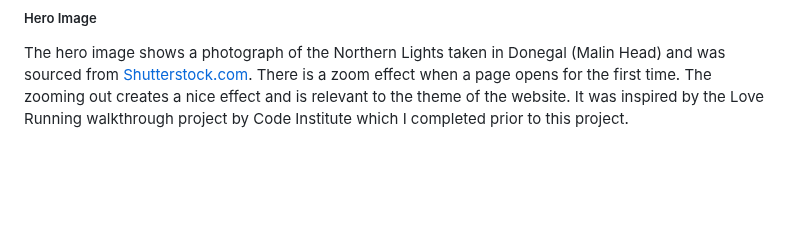
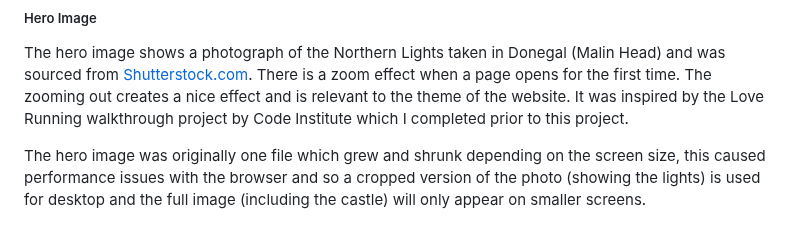
Before and after one commit to modonohoe/aurora-chasers-ireland, a Markdown page: README.md, the part around the change. Rendered like a GitHub page; blank space fills up the shorter version.

Commit message:
Edit Hero Image information on README.md

```diff
--- a/README.md
+++ b/README.md
@@ -124,6 +124,8 @@ The horizontal Nav bar is fully responsive and on mobile devices displays as a v
 
 The hero image shows a photograph of the Northern Lights taken in Donegal (Malin Head) and was sourced from [Shutterstock.com](https://www.shutterstock.com). There is a zoom effect when a page opens for the first time. The zooming out creates a nice effect and is relevant to the theme of the website. It was inspired by the Love Running walkthrough project by Code Institute which I completed prior to this project.
 
+The hero image was originally one file which grew and shrunk depending on the screen size, this caused performance issues with the browser and so a cropped version of the photo (showing the lights) is used for desktop and the full image (including the castle) will only appear on smaller screens.
+
 ![Hero Image](assets/images/hero-image-gif.gif)
 
 #### Home Section
```
